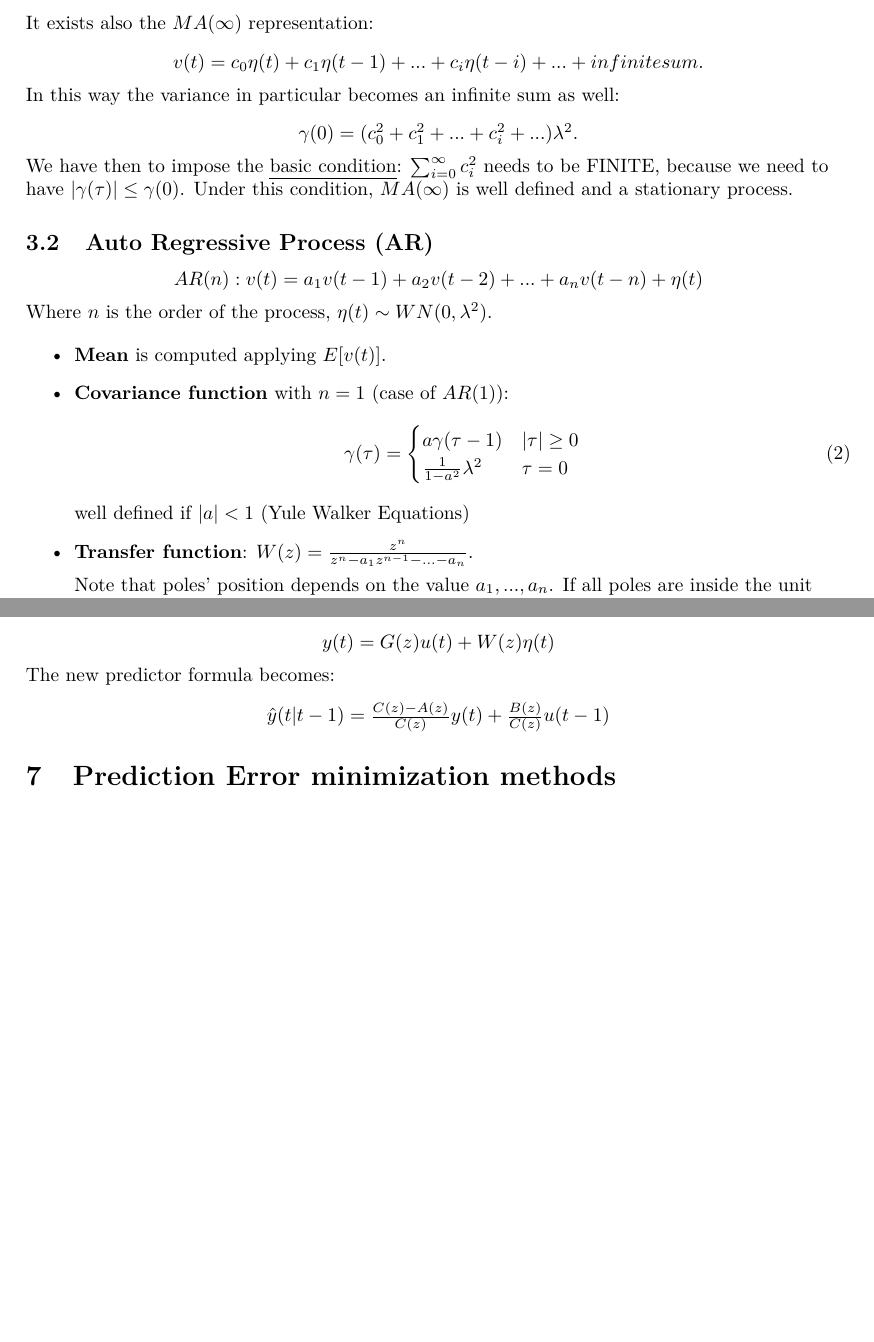
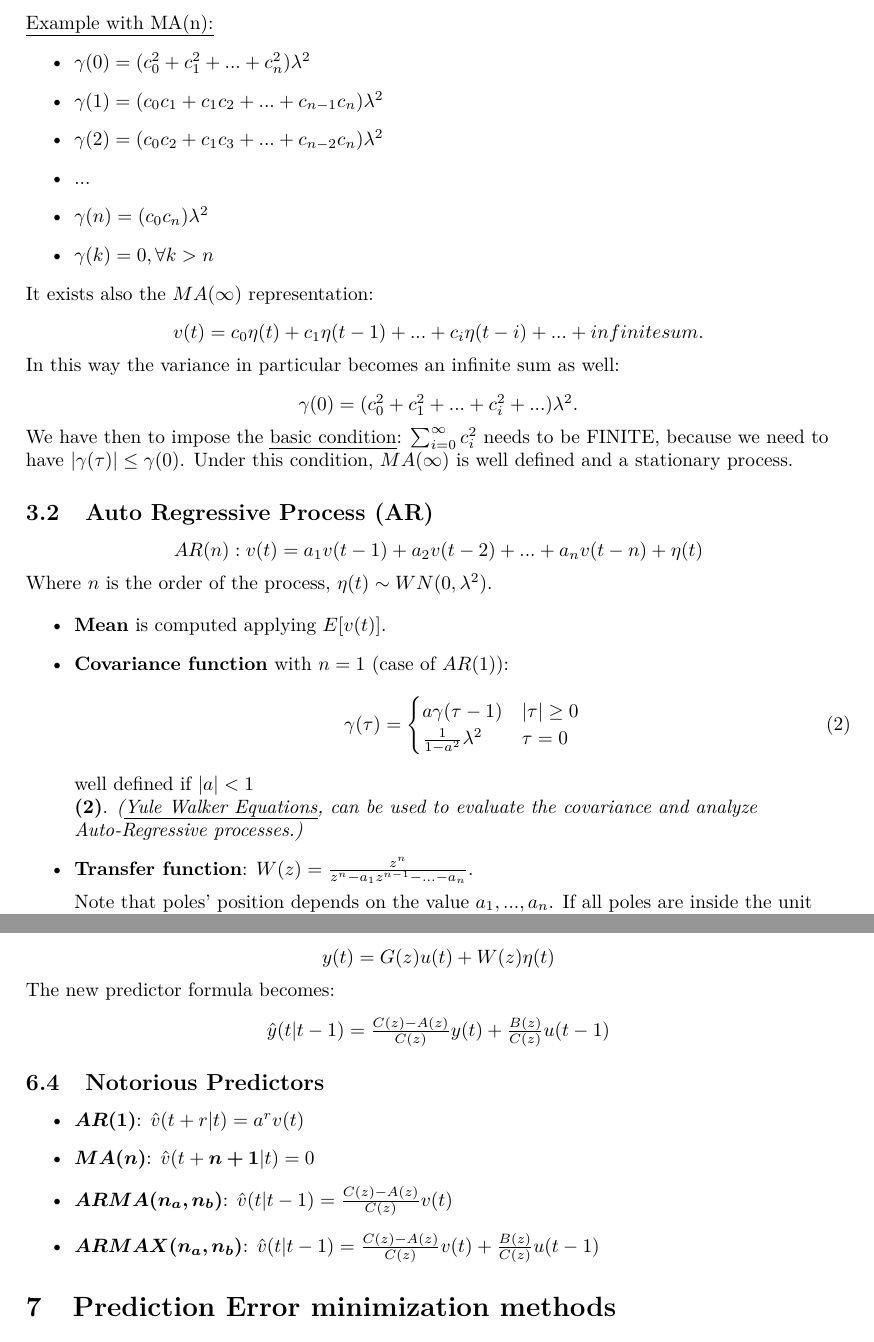
Before and after one commit to limone-eth/mida1-recap, a LaTeX document (mida1-recap.tex): two parts of pages 4 and 7 of 21 before the commit and two parts of pages 4 and 7 of 22 after it, joined at a grey line, cut at the place of the change, the shorter picture padded with empty space. Compiled offline with pdfLaTeX.

Commit message:
Added notorious predictors section + minor fixes

```diff
--- a/mida1-recap.tex
+++ b/mida1-recap.tex
@@ -18,6 +18,7 @@
 \usepackage{enumitem}
 \usetikzlibrary{shadows}
 \usepackage{listings}
+\usepackage{bm}
 \usepackage{lmodern,textcomp}
 %\usepackage[english]{babel}
 
@@ -43,6 +44,7 @@
 \\ \large \textbf{Professor}: Sergio Bittanti  \linebreak
 \\ \small \textbf{Authors}: Simone Staffa \linebreak
 \\ \small Based on the notes provided by Giulio Alizoni
+\\ \small Integrated with PoliMi Data Scientists notes
 \\ \small Appendix questions provided by Moreno and @idividebyzero
 
 \vspace{5em}
@@ -118,6 +121,15 @@ Where $n$ is the order of the process, $\eta(t) \sim WN(0,\lambda^2)$. \\
 	All poles are then in the origin of the complex plane, while the zeroes depends on the values of the coefficient.
 \end{itemize}
 \pagebreak
+\uline{Example with MA(n):}
+\begin{itemize}
+	\item $\gamma(0)=(c_0^2+c_1^2+...+c_n^2)\lambda^2$
+	\item $\gamma(1)=(c_0c_1+c_1c_2+...+c_{n-1}c_n)\lambda^2$
+	\item $\gamma(2)=(c_0c_2+c_1c_3+...+c_{n-2}c_n)\lambda^2$
+	\item ...
+	\item $\gamma(n)=(c_0c_n)\lambda^2$
+	\item $\gamma(k)=0, \forall k > n$
+\end{itemize}
 It exists also the $MA(\infty)$ representation:
 \center $v(t) = c_0\eta(t)+c_1\eta(t-1)+...+c_i\eta(t-i)+... + infinite sum$.
 \\ \raggedright \vspace{0.5em}
@@ -142,7 +154,8 @@ Where $n$ is the order of the process, $\eta(t) \sim WN(0,\lambda^2)$. \\
       			\frac{1}{1-a^2} \lambda^2 & \tau=0\\
     \end{cases}
 \end{equation}
-	well defined if $|a|<1$ (Yule Walker Equations)
+	well defined if $|a|<1$ \\
+	\textbf{(2)}. \textit{(\uline{Yule Walker Equations}, can be used to evaluate the covariance and analyze Auto-Regressive processes.)}
 	\item \textbf{Transfer function}: $W(z)=\frac{z^n}{z^n-a_1z^{n-1}-...-a_n}$. \\
 	\vspace{0.5em}
 	Note that poles' position depends on the value $a_1, ..., a_n$. If all poles are inside the unit circle, then the system is \textbf{stable}.
@@ -269,6 +282,13 @@ The new predictor formula becomes:
 \center
 $\hat{y}(t|t-1)=\frac{C(z)-A(z)}{C(z)}y(t)+\frac{B(z)}{C(z)}u(t-1)$
 \\ \raggedright
+\subsection{Notorious Predictors}
+\begin{itemize}
+	\item \bm{$AR(1)$}: $\hat{v}(t+r|t)=a^rv(t)$
+	\item \bm{$MA(n)$}: $\hat{v}(t+\bm{n+1}|t)=0$
+	\item \bm{$ARMA(n_a,n_b)$}: $\hat{v}(t|t-1)=\frac{C(z)-A(z)}{C(z)}v(t)$
+	\item \bm{$ARMAX(n_a,n_b)$}: $\hat{v}(t|t-1)=\frac{C(z)-A(z)}{C(z)}v(t) + \frac{B(z)}{C(z)}u(t-1)$
+\end{itemize}
 \section{Prediction Error minimization methods}
 \textbf{Identification} consists in estimating a model from data. We can define the prediction error as before: $\epsilon(t)=v(t)-\hat{v}(t+r|t)$. We want to minimize this prediction error, and representing it as a WN (fully unpredictable). \\
 Steps:
```
Also changed, not shown: mida1-recap.pdf, mida1-recap.tex (5 more changed lines).
